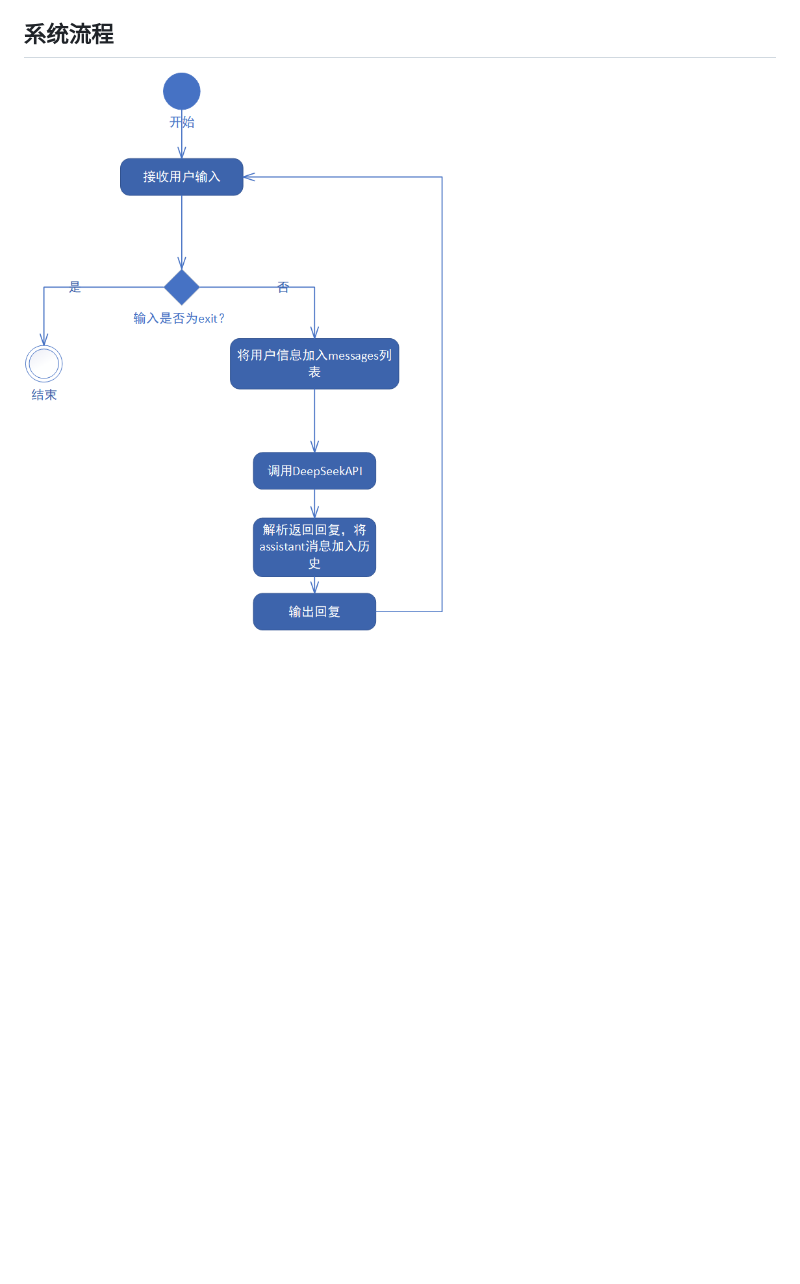
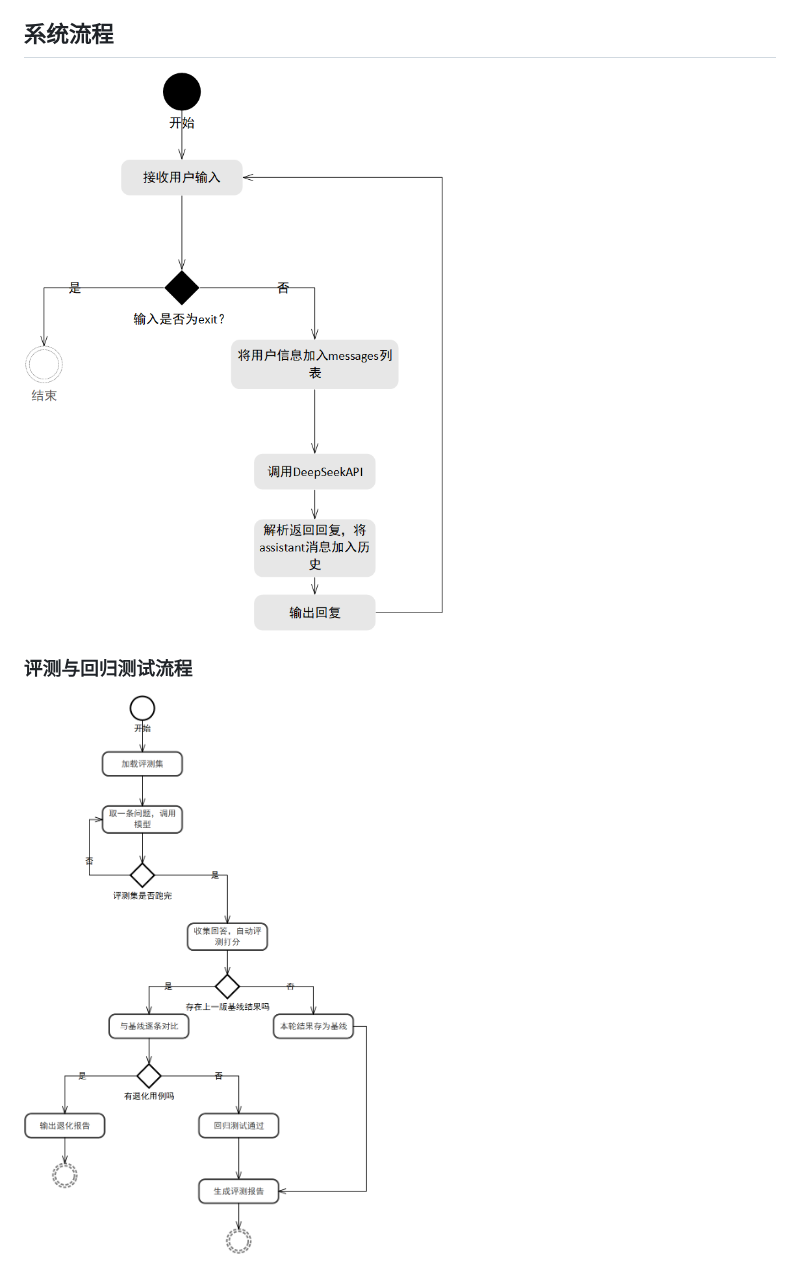
Before and after one commit to pangbin-d/fitness-qa-system, a Markdown page: README.md, the part around the change. GitHub-like rendering; pictures changed too: docs/评测回归流程图.png (added), docs/问答流程图.png; blank space fills up the shorter version.

Commit message:
docs:新增评测回归流程图

```diff
--- a/README.md
+++ b/README.md
@@ -58,3 +58,7 @@ python chatbot.py
 ## 系统流程
 
 ![问答流程图](docs/问答流程图.png)
+
+### 评测与回归测试流程
+
+![评测回归流程图](docs/评测回归流程图.png)
```
Also changed, not shown: 3 other files.
